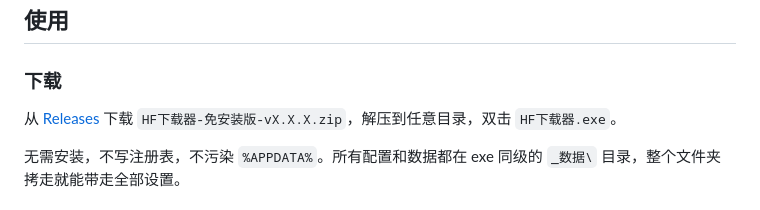
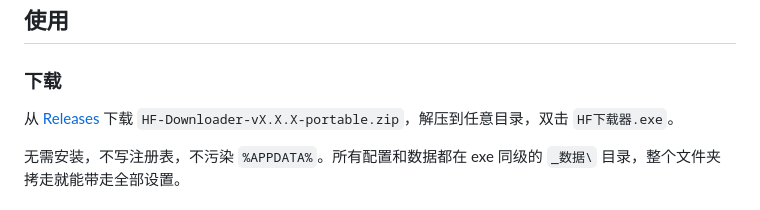
Before and after one commit to xtanqn/hf-downloader, a Markdown page: README.md, the part around the change. GitHub-like rendering.

Commit message:
更新 README：下载文件名与 Release 资源对齐

```diff
--- a/README.md
+++ b/README.md
@@ -51,7 +51,7 @@
 
 ### 下载
 
-从 [Releases](../../releases) 下载 `HF下载器-免安装版-vX.X.X.zip`，解压到任意目录，双击 `HF下载器.exe`。
+从 [Releases](../../releases/latest) 下载 `HF-Downloader-vX.X.X-portable.zip`，解压到任意目录，双击 `HF下载器.exe`。
 
 无需安装，不写注册表，不污染 `%APPDATA%`。所有配置和数据都在 exe 同级的 `_数据\` 目录，整个文件夹拷走就能带走全部设置。
 
```
